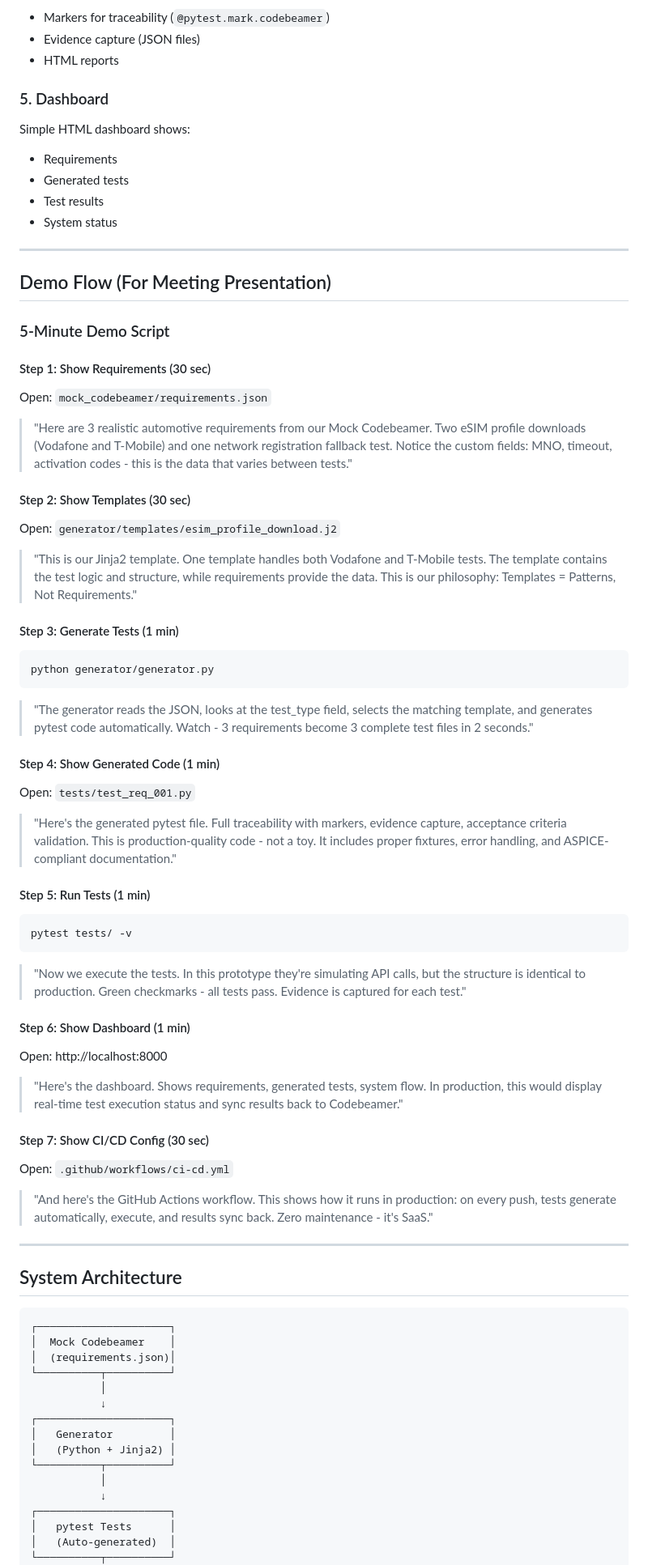
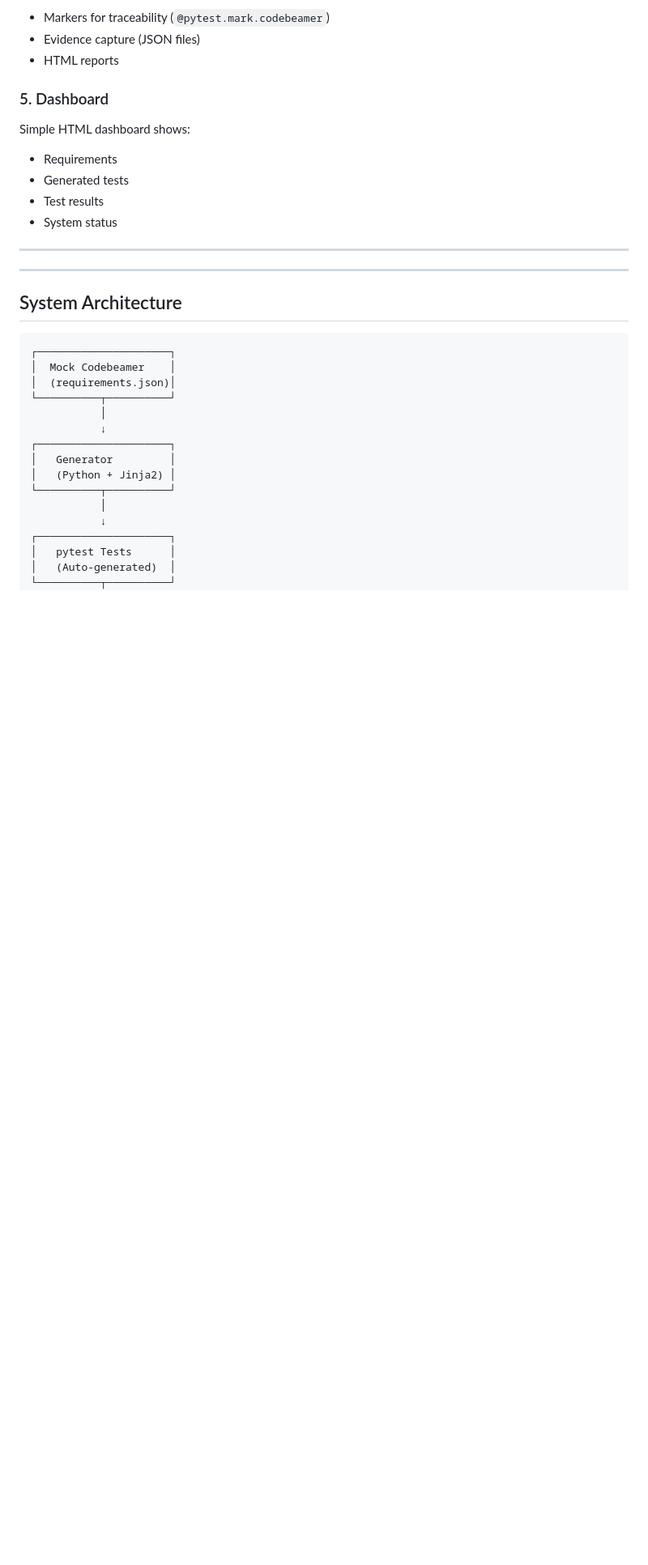
Before and after one commit to fedibb/horizon-test-prototype, a Markdown page: README.md, the part around one of its changes. Shown at 81% size. GitHub-like rendering; blank space fills up the shorter version.

Commit message:
Remove demo flow and tips from README
Removed demo flow and tips sections from README.

````diff
--- a/README.md
+++ b/README.md
@@ -234,55 +234,6 @@ Simple HTML dashboard shows:
 
 ---
 
-## Demo Flow (For Meeting Presentation)
-
-### 5-Minute Demo Script
-
-#### Step 1: Show Requirements (30 sec)
-
-Open: `mock_codebeamer/requirements.json`
-
-> "Here are 3 realistic automotive requirements from our Mock Codebeamer. Two eSIM profile downloads (Vodafone and T-Mobile) and one network registration fallback test. Notice the custom fields: MNO, timeout, activation codes - this is the data that varies between tests."
-
-#### Step 2: Show Templates (30 sec)
-
-Open: `generator/templates/esim_profile_download.j2`
-
-> "This is our Jinja2 template. One template handles both Vodafone and T-Mobile tests. The template contains the test logic and structure, while requirements provide the data. This is our philosophy: Templates = Patterns, Not Requirements."
-
-#### Step 3: Generate Tests (1 min)
-
-```bash
-python generator/generator.py
-```
-
-> "The generator reads the JSON, looks at the test_type field, selects the matching template, and generates pytest code automatically. Watch - 3 requirements become 3 complete test files in 2 seconds."
-
-#### Step 4: Show Generated Code (1 min)
-
-Open: `tests/test_req_001.py`
-
-> "Here's the generated pytest file. Full traceability with markers, evidence capture, acceptance criteria validation. This is production-quality code - not a toy. It includes proper fixtures, error handling, and ASPICE-compliant documentation."
-
-#### Step 5: Run Tests (1 min)
-
-```bash
-pytest tests/ -v
-```
-
-> "Now we execute the tests. In this prototype they're simulating API calls, but the structure is identical to production. Green checkmarks - all tests pass. Evidence is captured for each test."
-
-#### Step 6: Show Dashboard (1 min)
-
-Open: http://localhost:8000
-
-> "Here's the dashboard. Shows requirements, generated tests, system flow. In production, this would display real-time test execution status and sync results back to Codebeamer."
-
-#### Step 7: Show CI/CD Config (30 sec)
-
-Open: `.github/workflows/ci-cd.yml`
-
-> "And here's the GitHub Actions workflow. This shows how it runs in production: on every push, tests generate automatically, execute, and results sync back. Zero maintenance - it's SaaS."
 
 ---
 
````
Also changed, not shown: other parts of README.md (+0 -27 lines).
